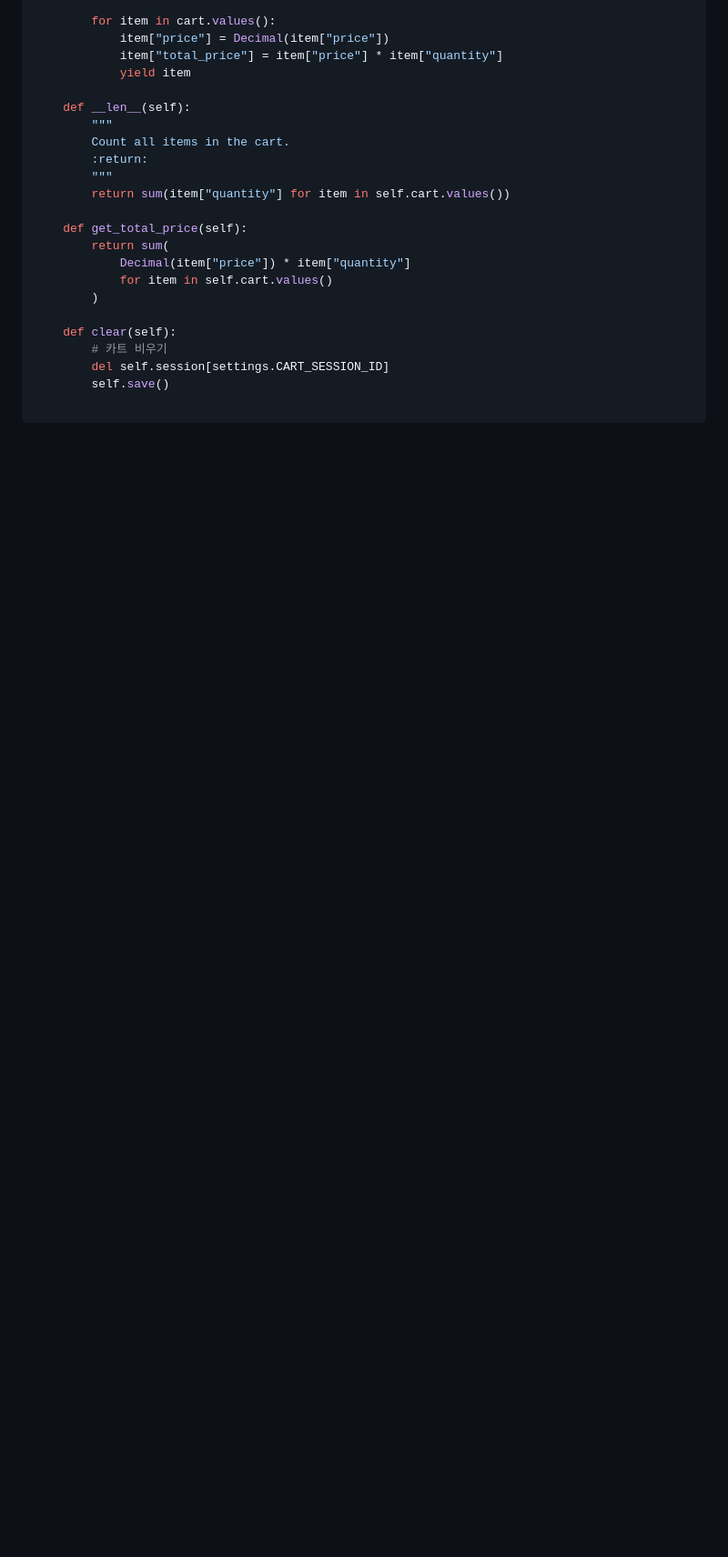
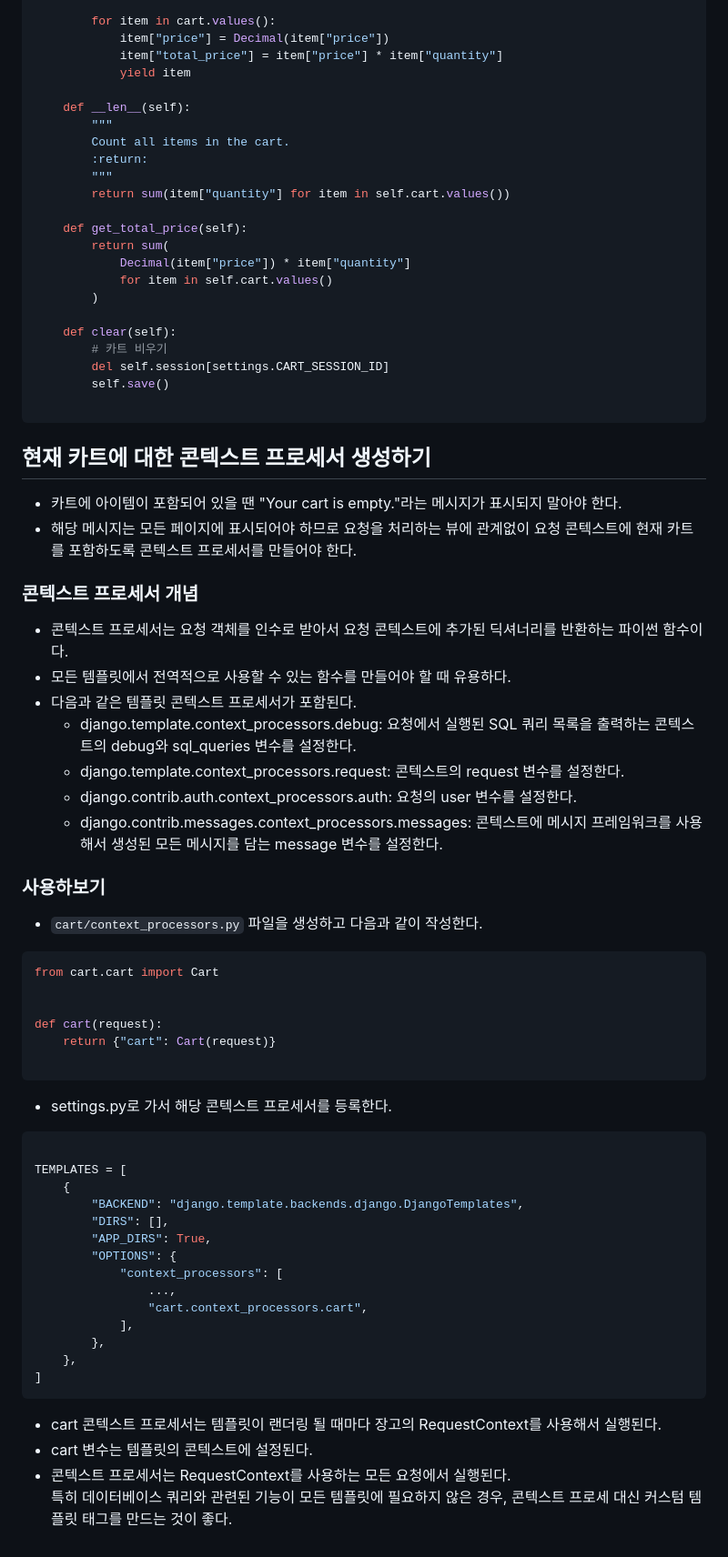
Before and after one commit to jongseong-dev/shop, a Markdown page: docs/shopping_cart.md, the part around the change. Shown at 91% size. GitHub-like rendering; blank space fills up the shorter version.

Commit message:
docs: 콘텍스트 프로세서 설명 추가

````diff
--- a/docs/shopping_cart.md
+++ b/docs/shopping_cart.md
@@ -167,3 +167,49 @@ class Cart:
         self.save()
 
 ```
+
+## 현재 카트에 대한 콘텍스트 프로세서 생성하기
+- 카트에 아이템이 포함되어 있을 땐 "Your cart is empty."라는 메시지가 표시되지 말아야 한다.
+- 해당 메시지는 모든 페이지에 표시되어야 하므로 요청을 처리하는 뷰에 관계없이 요청 콘텍스트에 현재 카트를 포함하도록 콘텍스트 프로세서를 만들어야 한다.
+
+### 콘텍스트 프로세서 개념
+- 콘텍스트 프로세서는 요청 객체를 인수로 받아서 요청 콘텍스트에 추가된 딕셔너리를 반환하는 파이썬 함수이다.
+- 모든 템플릿에서 전역적으로 사용할 수 있는 함수를 만들어야 할 때 유용하다.
+- 다음과 같은 템플릿 콘텍스트 프로세서가 포함된다.
+  - django.template.context_processors.debug: 요청에서 실행된 SQL 쿼리 목록을 출력하는 콘텍스트의 debug와 sql_queries 변수를 설정한다.
+  - django.template.context_processors.request: 콘텍스트의 request 변수를 설정한다.
+  - django.contrib.auth.context_processors.auth: 요청의 user 변수를 설정한다.
+  - django.contrib.messages.context_processors.messages: 콘텍스트에 메시지 프레임워크를 사용해서 생성된 모든 메시지를 담는 message 변수를 설정한다.
+
+### 사용하보기
+- `cart/context_processors.py` 파일을 생성하고 다음과 같이 작성한다.
+```python
+from cart.cart import Cart
+
+
+def cart(request):
+    return {"cart": Cart(request)}
+
+```
+- settings.py로 가서 해당 콘텍스트 프로세서를 등록한다.
+
+```python
+
+TEMPLATES = [
+    {
+        "BACKEND": "django.template.backends.django.DjangoTemplates",
+        "DIRS": [],
+        "APP_DIRS": True,
+        "OPTIONS": {
+            "context_processors": [
+                ...,
+                "cart.context_processors.cart",
+            ],
+        },
+    },
+]
+```
+- cart 콘텍스트 프로세서는 템플릿이 랜더링 될 때마다 장고의 RequestContext를 사용해서 실행된다.
+- cart 변수는 템플릿의 콘텍스트에 설정된다.
+- 콘텍스트 프로세서는 RequestContext를 사용하는 모든 요청에서 실행된다.
+특히 데이터베이스 쿼리와 관련된 기능이 모든 템플릿에 필요하지 않은 경우, 콘텍스트 프로세 대신 커스텀 템플릿 태그를 만드는 것이 좋다.
````
